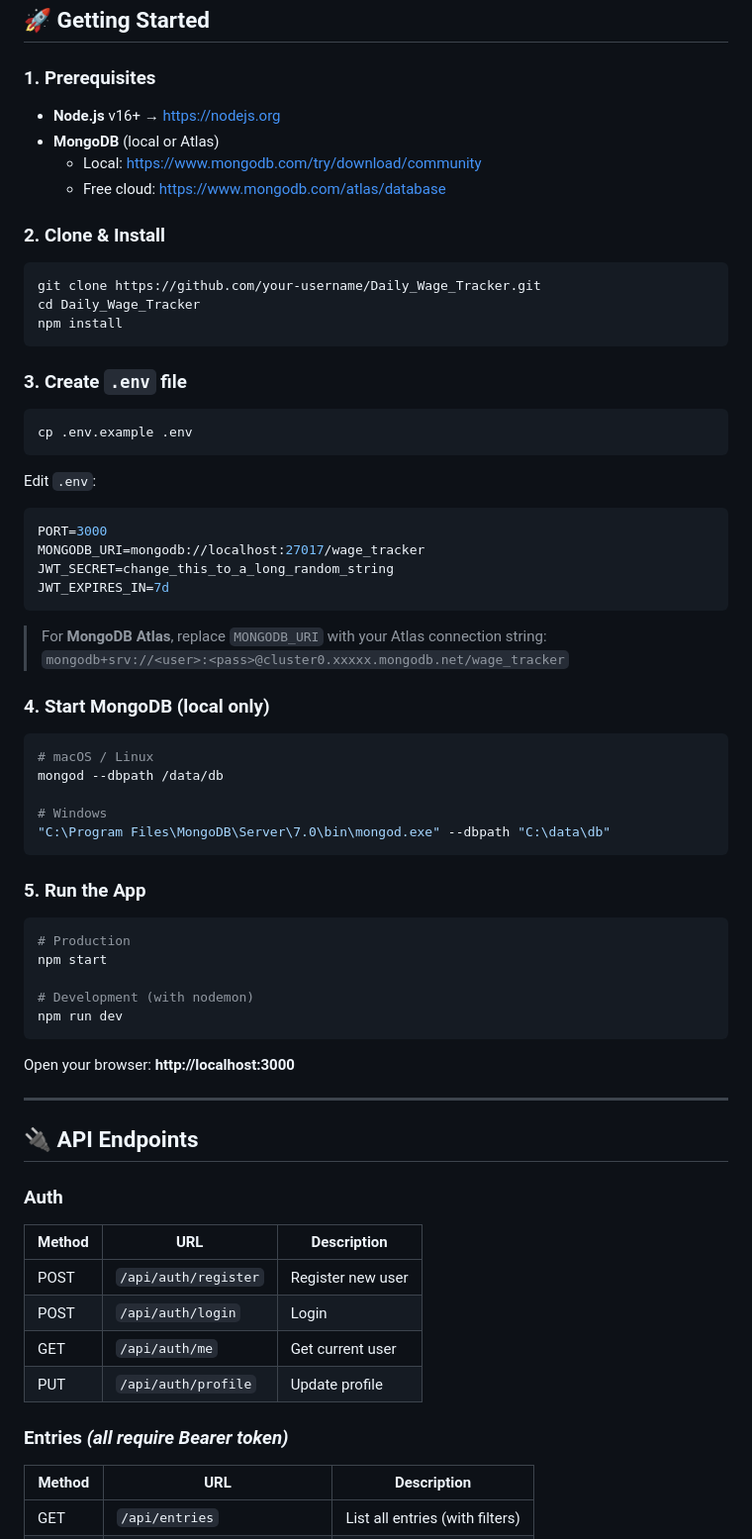
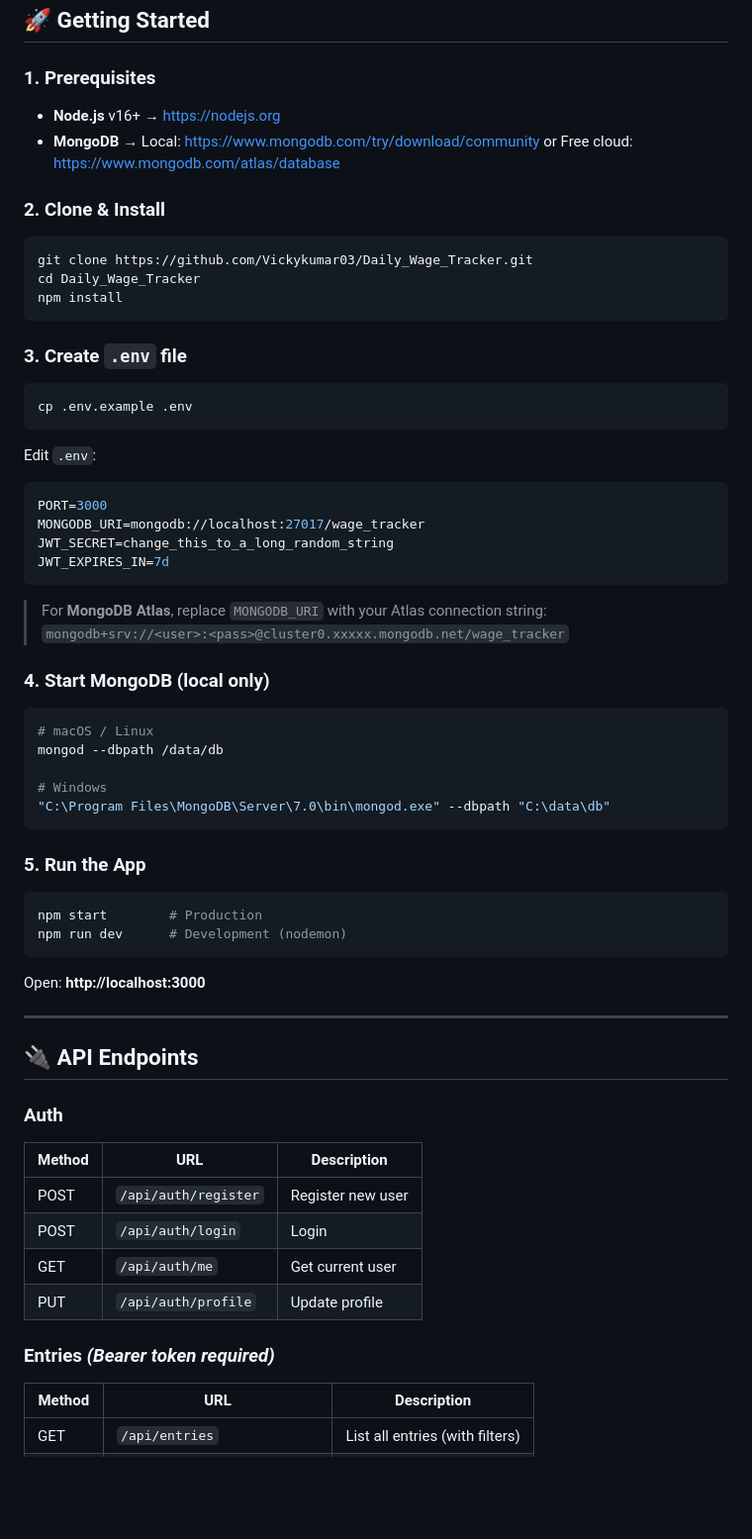
Before and after one commit to Vickykumar03/Daily_wage_Tracker, a Markdown page: README.md, the part around one of its changes. Shown at 99% size. Rendered like a GitHub page; blank space fills up the shorter version.

````diff
--- a/README.md
+++ b/README.md
@@ -80,40 +80,31 @@ Daily_Wage_Tracker/
 ## 🚀 Getting Started
 
 ### 1. Prerequisites
-
 - **Node.js** v16+ → https://nodejs.org
-- **MongoDB** (local or Atlas)
-  - Local: https://www.mongodb.com/try/download/community
-  - Free cloud: https://www.mongodb.com/atlas/database
+- **MongoDB** → Local: https://www.mongodb.com/try/download/community or Free cloud: https://www.mongodb.com/atlas/database
 
 ### 2. Clone & Install
-
 ```bash
-git clone https://github.com/your-username/Daily_Wage_Tracker.git
+git clone https://github.com/Vickykumar03/Daily_Wage_Tracker.git
 cd Daily_Wage_Tracker
 npm install
 ```
 
 ### 3. Create `.env` file
-
 ```bash
 cp .env.example .env
 ```
-
 Edit `.env`:
-
 ```env
 PORT=3000
 MONGODB_URI=mongodb://localhost:27017/wage_tracker
 JWT_SECRET=change_this_to_a_long_random_string
 JWT_EXPIRES_IN=7d
 ```
-
 > For **MongoDB Atlas**, replace `MONGODB_URI` with your Atlas connection string:
 > `mongodb+srv://<user>:<pass>@cluster0.xxxxx.mongodb.net/wage_tracker`
 
 ### 4. Start MongoDB (local only)
-
 ```bash
 # macOS / Linux
 mongod --dbpath /data/db
@@ -123,23 +114,17 @@ mongod --dbpath /data/db
 ```
 
 ### 5. Run the App
-
 ```bash
-# Production
-npm start
-
-# Development (with nodemon)
-npm run dev
+npm start        # Production
+npm run dev      # Development (nodemon)
 ```
-
-Open your browser: **http://localhost:3000**
+Open: **http://localhost:3000**
 
 ---
 
 ## 🔌 API Endpoints
 
 ### Auth
-
 | Method | URL | Description |
 |--------|-----|-------------|
 | POST | `/api/auth/register` | Register new user |
@@ -147,8 +132,7 @@ Open your browser: **http://localhost:3000**
 | GET | `/api/auth/me` | Get current user |
 | PUT | `/api/auth/profile` | Update profile |
 
-### Entries *(all require Bearer token)*
-
+### Entries *(Bearer token required)*
 | Method | URL | Description |
 |--------|-----|-------------|
 | GET | `/api/entries` | List all entries (with filters) |
````
Also changed, not shown: other parts of README.md (+2 -43 lines).
